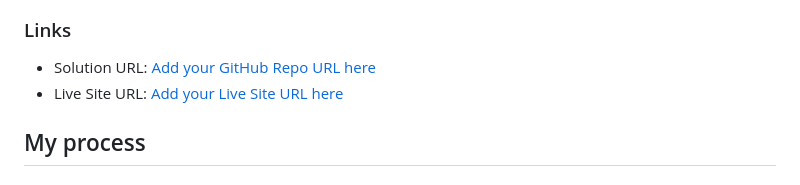
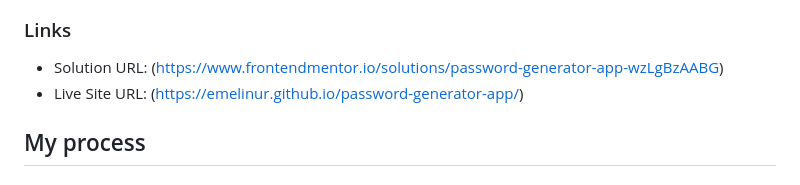
Before and after one commit to Emelinur/password-generator-app, a Markdown page: README.md, the part around the change. Rendered like a GitHub page.

Commit message:
Update URLs in README for solution and live site
Updated solution and live site URLs in README.

```diff
--- a/README.md
+++ b/README.md
@@ -37,8 +37,8 @@ Users should be able to:
 
 ### Links
 
-- Solution URL: [Add your GitHub Repo URL here](https://github.com/Emelinur/password-generator-app)
-- Live Site URL: [Add your Live Site URL here](https://emelinur.github.io/password-generator-app/)
+- Solution URL: (https://www.frontendmentor.io/solutions/password-generator-app-wzLgBzAABG)
+- Live Site URL: (https://emelinur.github.io/password-generator-app/)
 
 ## My process
 
```
